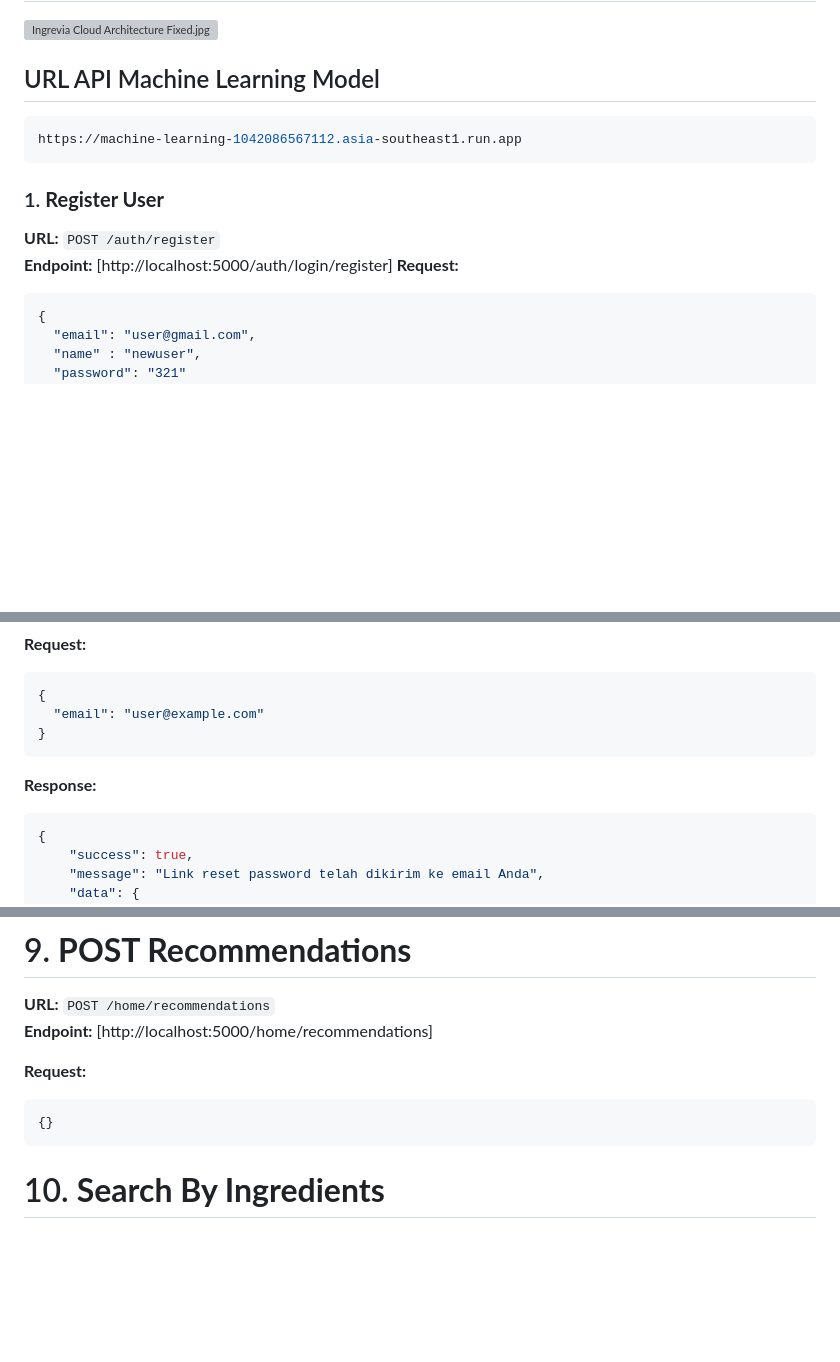
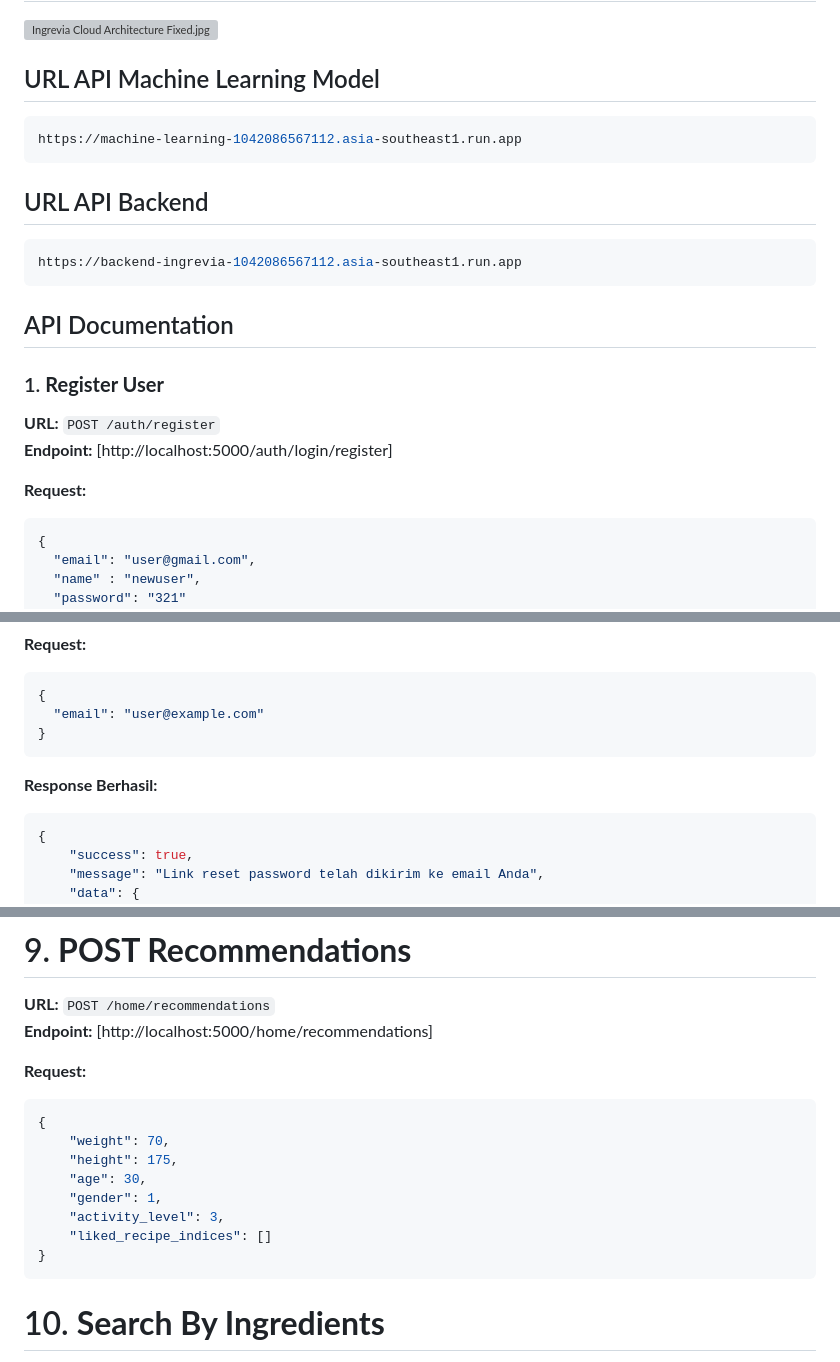
Before and after one commit to fahrezi93/ingrevia-project, a Markdown page: README.md, 3 parts joined by grey strips. GitHub-like rendering; blank space fills up the shorter version; grey boxes are pictures that could not be loaded.

Commit message:
tambah Readme.MD

````diff
--- a/README.md
+++ b/README.md
@@ -9,10 +9,18 @@ Backend API untuk aplikasi Ingrevia, We will available soon!
 https://machine-learning-1042086567112.asia-southeast1.run.app
 ```
 
+## URL API Backend
+```bash
+https://backend-ingrevia-1042086567112.asia-southeast1.run.app
+```
+
+## API Documentation
+
 ### 1. **Register User**
 
 **URL:** `POST /auth/register`
 **Endpoint:** [http://localhost:5000/auth/login/register]
+
 **Request:**
 
 ```json
@@ -98,7 +107,7 @@ https://machine-learning-1042086567112.asia-southeast1.run.app
 }
 ```
 
-**Response:**
+**Response Berhasil:**
 
 ```json
 {
@@ -297,7 +306,14 @@ https://machine-learning-1042086567112.asia-southeast1.run.app
 **Request:**
 
 ```json
-{}
+{
+    "weight": 70,
+    "height": 175,
+    "age": 30,
+    "gender": 1,
+    "activity_level": 3,
+    "liked_recipe_indices": []
+}
 ```
 # 10. **Search By Ingredients**
 
````
Also changed, not shown: other parts of README.md (+3 -2 lines).
